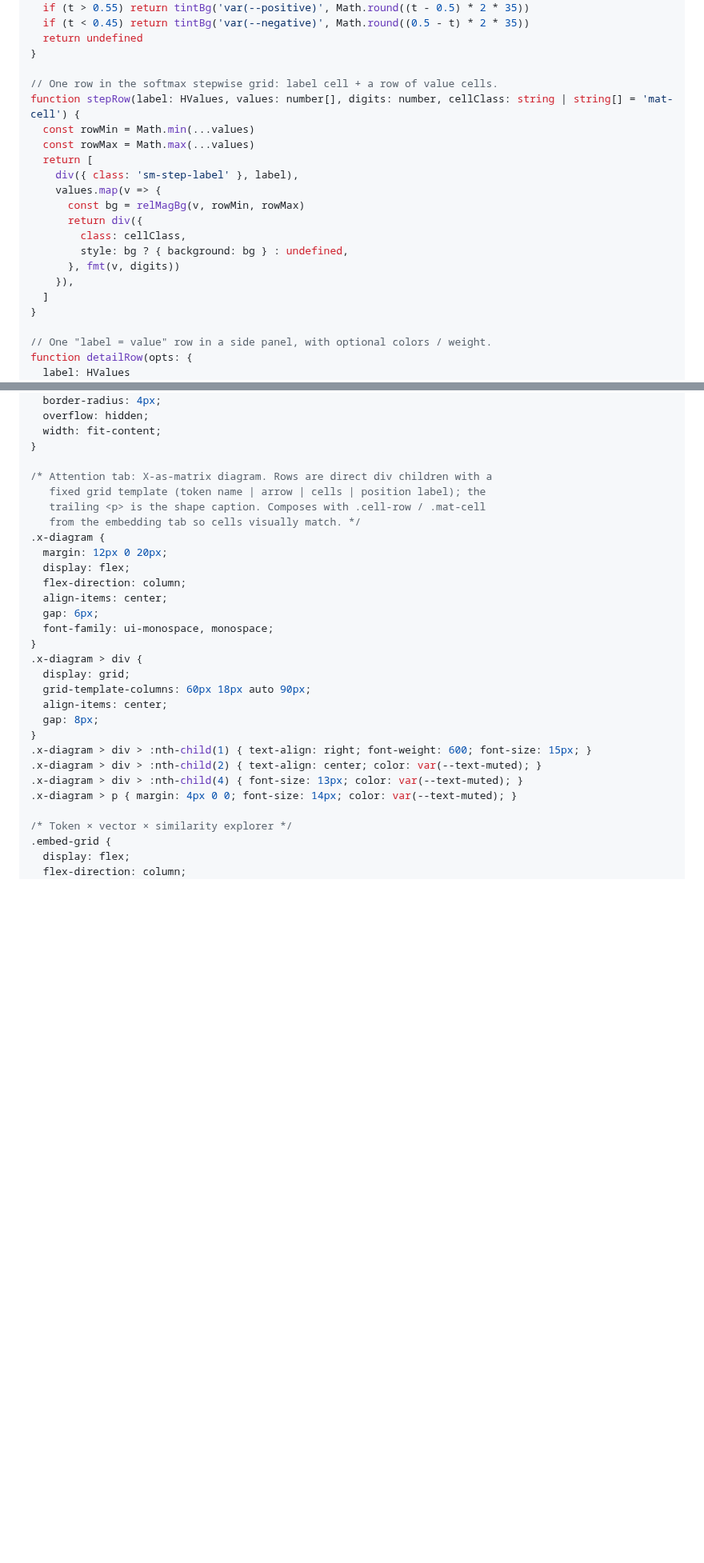
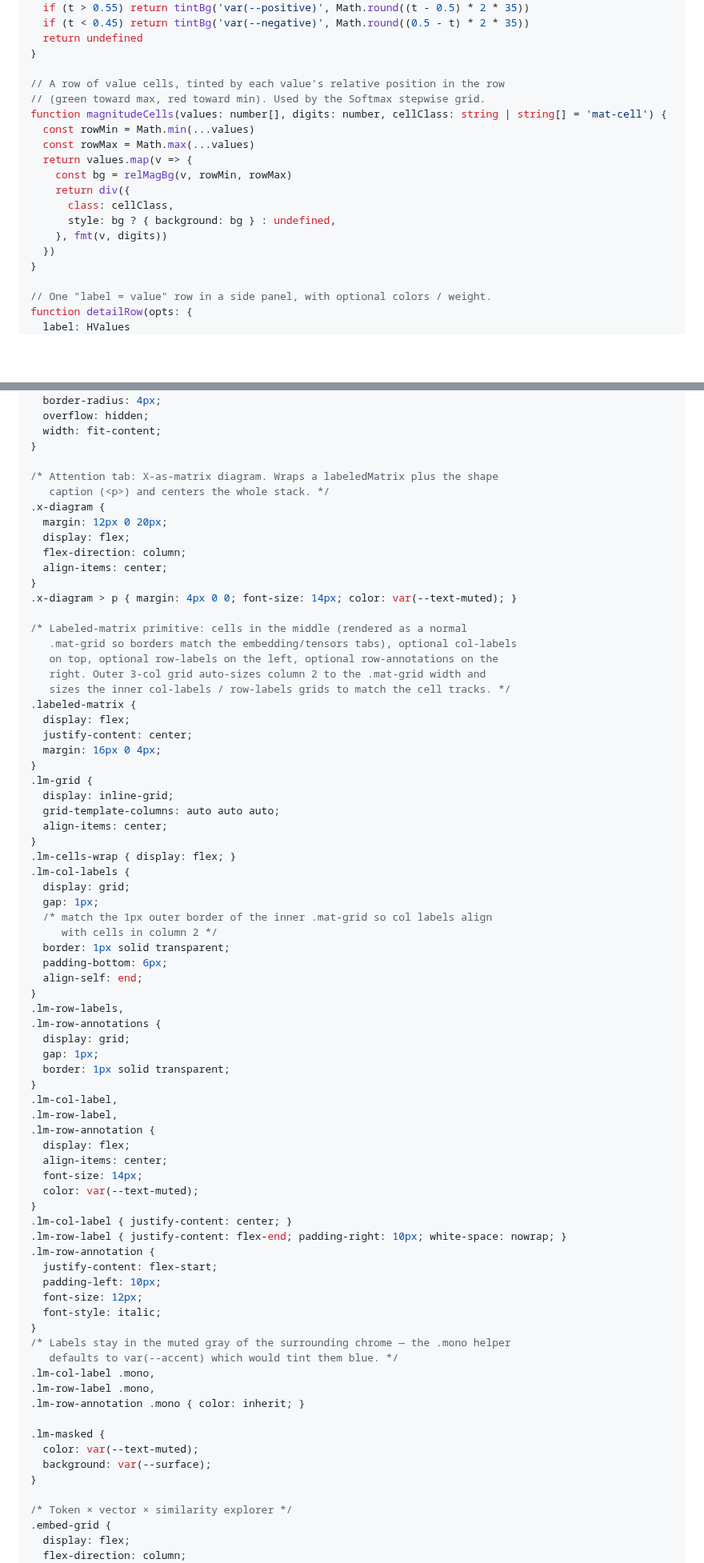
Before and after one commit to typebulb/tensorgrad, a Markdown page: typebulbs/tensors.bulb.md, 2 parts joined by grey strips. Shown at 80% size. Rendered like a GitHub page; blank space fills up the shorter version.

```diff
--- a/typebulbs/tensors.bulb.md
+++ b/typebulbs/tensors.bulb.md
@@ -142,20 +201,18 @@ function relMagBg(value: number, rowMin: number, rowMax: number): string | undef
   return undefined
 }
 
-// One row in the softmax stepwise grid: label cell + a row of value cells.
-function stepRow(label: HValues, values: number[], digits: number, cellClass: string | string[] = 'mat-cell') {
+// A row of value cells, tinted by each value's relative position in the row
+// (green toward max, red toward min). Used by the Softmax stepwise grid.
+function magnitudeCells(values: number[], digits: number, cellClass: string | string[] = 'mat-cell') {
   const rowMin = Math.min(...values)
   const rowMax = Math.max(...values)
-  return [
-    div({ class: 'sm-step-label' }, label),
-    values.map(v => {
-      const bg = relMagBg(v, rowMin, rowMax)
-      return div({
-        class: cellClass,
-        style: bg ? { background: bg } : undefined,
-      }, fmt(v, digits))
-    }),
-  ]
+  return values.map(v => {
+    const bg = relMagBg(v, rowMin, rowMax)
+    return div({
+      class: cellClass,
+      style: bg ? { background: bg } : undefined,
+    }, fmt(v, digits))
+  })
 }
 
 // One "label = value" row in a side panel, with optional colors / weight.
@@ -1897,28 +1982,73 @@ body {
   width: fit-content;
 }
 
-/* Attention tab: X-as-matrix diagram. Rows are direct div children with a
-   fixed grid template (token name | arrow | cells | position label); the
-   trailing <p> is the shape caption. Composes with .cell-row / .mat-cell
-   from the embedding tab so cells visually match. */
+/* Attention tab: X-as-matrix diagram. Wraps a labeledMatrix plus the shape
+   caption (<p>) and centers the whole stack. */
 .x-diagram {
   margin: 12px 0 20px;
   display: flex;
   flex-direction: column;
   align-items: center;
-  gap: 6px;
-  font-family: ui-monospace, monospace;
-}
-.x-diagram > div {
+}
+.x-diagram > p { margin: 4px 0 0; font-size: 14px; color: var(--text-muted); }
+
+/* Labeled-matrix primitive: cells in the middle (rendered as a normal
+   .mat-grid so borders match the embedding/tensors tabs), optional col-labels
+   on top, optional row-labels on the left, optional row-annotations on the
+   right. Outer 3-col grid auto-sizes column 2 to the .mat-grid width and
+   sizes the inner col-labels / row-labels grids to match the cell tracks. */
+.labeled-matrix {
+  display: flex;
+  justify-content: center;
+  margin: 16px 0 4px;
+}
+.lm-grid {
+  display: inline-grid;
+  grid-template-columns: auto auto auto;
+  align-items: center;
+}
+.lm-cells-wrap { display: flex; }
+.lm-col-labels {
   display: grid;
-  grid-template-columns: 60px 18px auto 90px;
+  gap: 1px;
+  /* match the 1px outer border of the inner .mat-grid so col labels align
+     with cells in column 2 */
+  border: 1px solid transparent;
+  padding-bottom: 6px;
+  align-self: end;
+}
+.lm-row-labels,
+.lm-row-annotations {
+  display: grid;
+  gap: 1px;
+  border: 1px solid transparent;
+}
+.lm-col-label,
+.lm-row-label,
+.lm-row-annotation {
+  display: flex;
   align-items: center;
-  gap: 8px;
-}
-.x-diagram > div > :nth-child(1) { text-align: right; font-weight: 600; font-size: 15px; }
-.x-diagram > div > :nth-child(2) { text-align: center; color: var(--text-muted); }
-.x-diagram > div > :nth-child(4) { font-size: 13px; color: var(--text-muted); }
-.x-diagram > p { margin: 4px 0 0; font-size: 14px; color: var(--text-muted); }
+  font-size: 14px;
+  color: var(--text-muted);
+}
+.lm-col-label { justify-content: center; }
+.lm-row-label { justify-content: flex-end; padding-right: 10px; white-space: nowrap; }
+.lm-row-annotation {
+  justify-content: flex-start;
+  padding-left: 10px;
+  font-size: 12px;
+  font-style: italic;
+}
+/* Labels stay in the muted gray of the surrounding chrome — the .mono helper
+   defaults to var(--accent) which would tint them blue. */
+.lm-col-label .mono,
+.lm-row-label .mono,
+.lm-row-annotation .mono { color: inherit; }
+
+.lm-masked {
+  color: var(--text-muted);
+  background: var(--surface);
+}
 
 /* Token × vector × similarity explorer */
 .embed-grid {
```
Also changed, not shown: other parts of typebulbs/tensors.bulb.md (+152 -131 lines).
